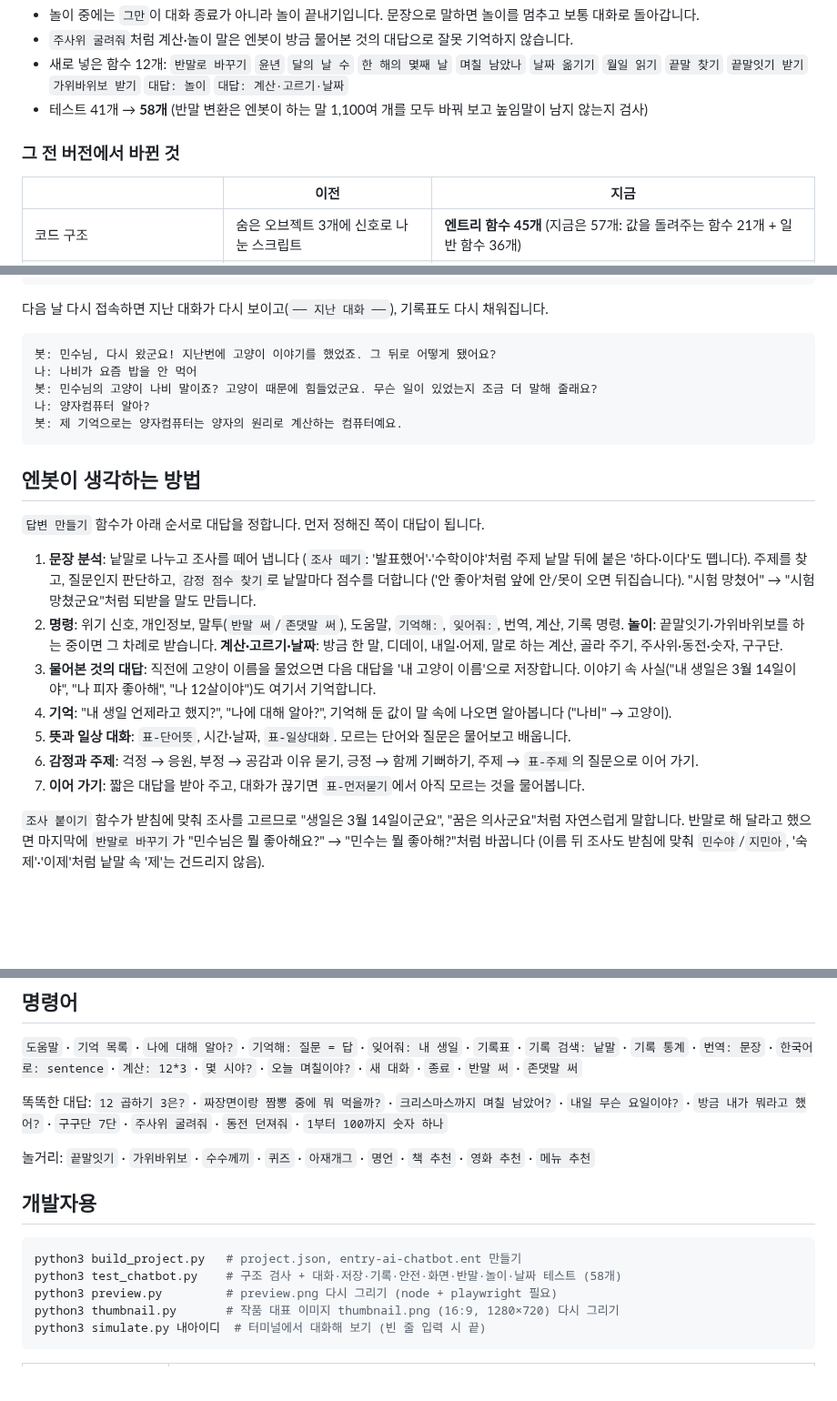
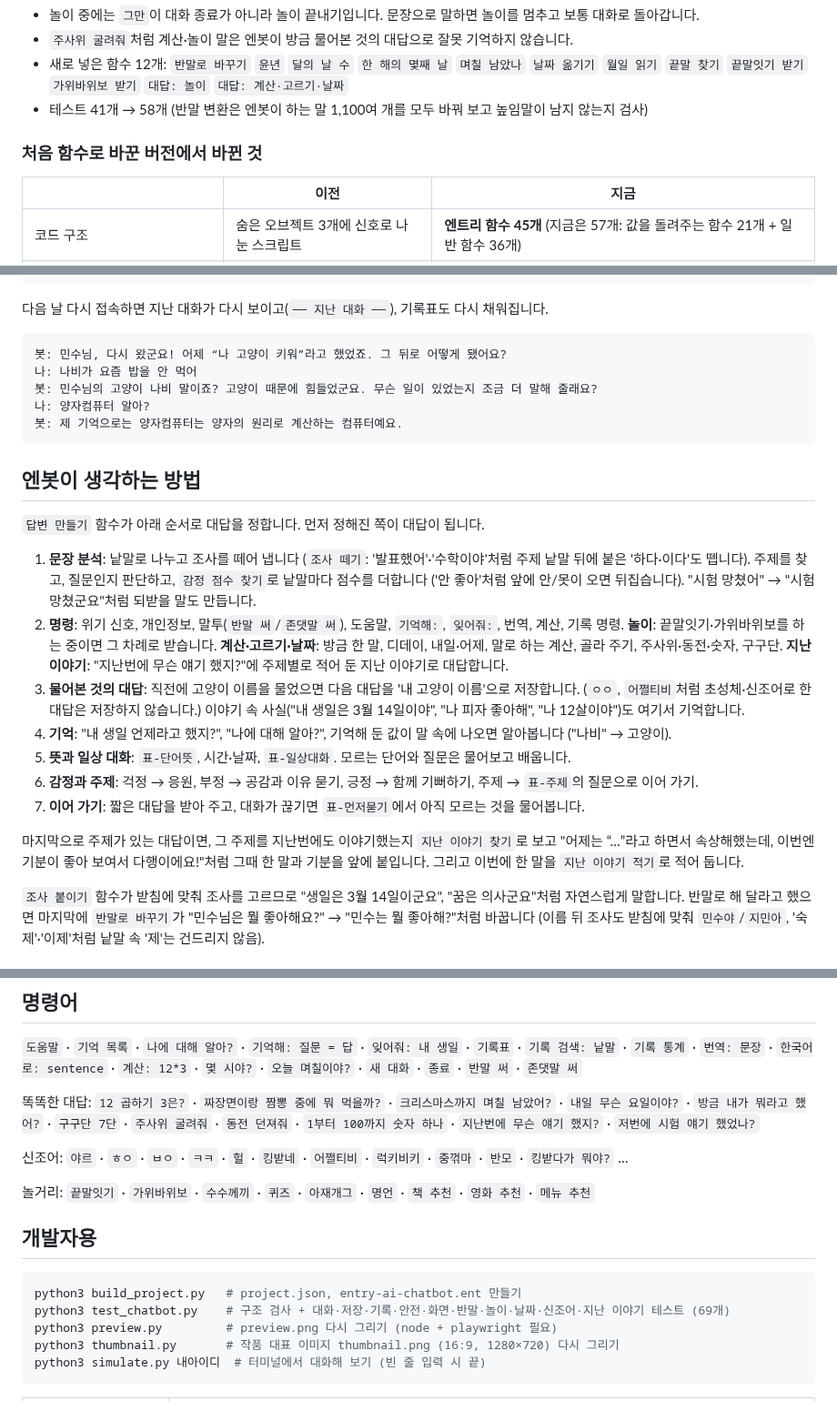
Before and after one commit to Jiukae/EnG, a Markdown page: entry-ai-chatbot/README.md, 3 parts joined by grey strips. Shown at 91% size. Rendered like a GitHub page; blank space fills up the shorter version.

````diff
--- a/entry-ai-chatbot/README.md
+++ b/entry-ai-chatbot/README.md
@@ -38,9 +74,9 @@
 - `주사위 굴려줘`처럼 계산·놀이 말은 엔봇이 방금 물어본 것의 대답으로 잘못 기억하지 않습니다.
 - 새로 넣은 함수 12개: `반말로 바꾸기` `윤년` `달의 날 수` `한 해의 몇째 날` `며칠 남았나` `날짜 옮기기` `월일 읽기`
   `끝말 찾기` `끝말잇기 받기` `가위바위보 받기` `대답: 놀이` `대답: 계산·고르기·날짜`
-- 테스트 41개 → **58개** (반말 변환은 엔봇이 하는 말 1,100여 개를 모두 바꿔 보고 높임말이 남지 않는지 검사)
+- 테스트 41개 → 58개 (반말 변환은 엔봇이 하는 말 1,100여 개를 모두 바꿔 보고 높임말이 남지 않는지 검사)
 
-### 그 전 버전에서 바뀐 것
+### 처음 함수로 바꾼 버전에서 바뀐 것
 
 | | 이전 | 지금 |
 | --- | --- | --- |
@@ -182,7 +220,7 @@
 다음 날 다시 접속하면 지난 대화가 다시 보이고(`── 지난 대화 ──`), 기록표도 다시 채워집니다.
 
 ```
-봇: 민수님, 다시 왔군요! 지난번에 고양이 이야기를 했었죠. 그 뒤로 어떻게 됐어요?
+봇: 민수님, 다시 왔군요! 어제 “나 고양이 키워”라고 했었죠. 그 뒤로 어떻게 됐어요?
 나: 나비가 요즘 밥을 안 먹어
 봇: 민수님의 고양이 나비 말이죠? 고양이 때문에 힘들었군요. 무슨 일이 있었는지 조금 더 말해 줄래요?
 나: 양자컴퓨터 알아?
@@ -199,12 +237,18 @@
 2. **명령**: 위기 신호, 개인정보, 말투(`반말 써`/`존댓말 써`), 도움말, `기억해:`, `잊어줘:`, 번역, 계산, 기록 명령.
    **놀이**: 끝말잇기·가위바위보를 하는 중이면 그 차례로 받습니다.
    **계산·고르기·날짜**: 방금 한 말, 디데이, 내일·어제, 말로 하는 계산, 골라 주기, 주사위·동전·숫자, 구구단.
+   **지난 이야기**: "지난번에 무슨 얘기 했지?"에 주제별로 적어 둔 지난 이야기로 대답합니다.
 3. **물어본 것의 대답**: 직전에 고양이 이름을 물었으면 다음 대답을 '내 고양이 이름'으로 저장합니다.
+   (`ㅇㅇ`, `어쩔티비`처럼 초성체·신조어로 한 대답은 저장하지 않습니다.)
    이야기 속 사실("내 생일은 3월 14일이야", "나 피자 좋아해", "나 12살이야")도 여기서 기억합니다.
 4. **기억**: "내 생일 언제라고 했지?", "나에 대해 알아?", 기억해 둔 값이 말 속에 나오면 알아봅니다 ("나비" → 고양이).
 5. **뜻과 일상 대화**: `표-단어뜻`, 시간·날짜, `표-일상대화`. 모르는 단어와 질문은 물어보고 배웁니다.
 6. **감정과 주제**: 걱정 → 응원, 부정 → 공감과 이유 묻기, 긍정 → 함께 기뻐하기, 주제 → `표-주제`의 질문으로 이어 가기.
 7. **이어 가기**: 짧은 대답을 받아 주고, 대화가 끊기면 `표-먼저묻기`에서 아직 모르는 것을 물어봅니다.
+
+마지막으로 주제가 있는 대답이면, 그 주제를 지난번에도 이야기했는지 `지난 이야기 찾기`로 보고
+"어제는 “…”라고 하면서 속상해했는데, 이번엔 기분이 좋아 보여서 다행이에요!"처럼 그때 한 말과 기분을 앞에 붙입니다.
+그리고 이번에 한 말을 `지난 이야기 적기`로 적어 둡니다.
 
 `조사 붙이기` 함수가 받침에 맞춰 조사를 고르므로 "생일은 3월 14일이군요", "꿈은 의사군요"처럼 자연스럽게 말합니다.
 반말로 해 달라고 했으면 마지막에 `반말로 바꾸기`가 "민수님은 뭘 좋아해요?" → "민수는 뭘 좋아해?"처럼 바꿉니다
@@ -275,7 +319,10 @@
 `반말 써` · `존댓말 써`
 
 똑똑한 대답: `12 곱하기 3은?` · `짜장면이랑 짬뽕 중에 뭐 먹을까?` · `크리스마스까지 며칠 남았어?` · `내일 무슨 요일이야?` ·
-`방금 내가 뭐라고 했어?` · `구구단 7단` · `주사위 굴려줘` · `동전 던져줘` · `1부터 100까지 숫자 하나`
+`방금 내가 뭐라고 했어?` · `구구단 7단` · `주사위 굴려줘` · `동전 던져줘` · `1부터 100까지 숫자 하나` ·
+`지난번에 무슨 얘기 했지?` · `저번에 시험 얘기 했었나?`
+
+신조어: `야르` · `ㅎㅇ` · `ㅂㅇ` · `ㅋㅋ` · `헐` · `킹받네` · `어쩔티비` · `럭키비키` · `중꺾마` · `반모` · `킹받다가 뭐야?` …
 
 놀거리: `끝말잇기` · `가위바위보` · `수수께끼` · `퀴즈` · `아재개그` · `명언` · `책 추천` · `영화 추천` · `메뉴 추천`
 
@@ -283,7 +330,7 @@
 
 ```bash
 python3 build_project.py   # project.json, entry-ai-chatbot.ent 만들기
-python3 test_chatbot.py    # 구조 검사 + 대화·저장·기록·안전·화면·반말·놀이·날짜 테스트 (58개)
+python3 test_chatbot.py    # 구조 검사 + 대화·저장·기록·안전·화면·반말·놀이·날짜·신조어·지난 이야기 테스트 (69개)
 python3 preview.py         # preview.png 다시 그리기 (node + playwright 필요)
 python3 thumbnail.py       # 작품 대표 이미지 thumbnail.png (16:9, 1280×720) 다시 그리기
 python3 simulate.py 내아이디  # 터미널에서 대화해 보기 (빈 줄 입력 시 끝)
````
Also changed, not shown: other parts of entry-ai-chatbot/README.md (+47 -9 lines), entry-ai-chatbot/preview.png, 9 other files.
